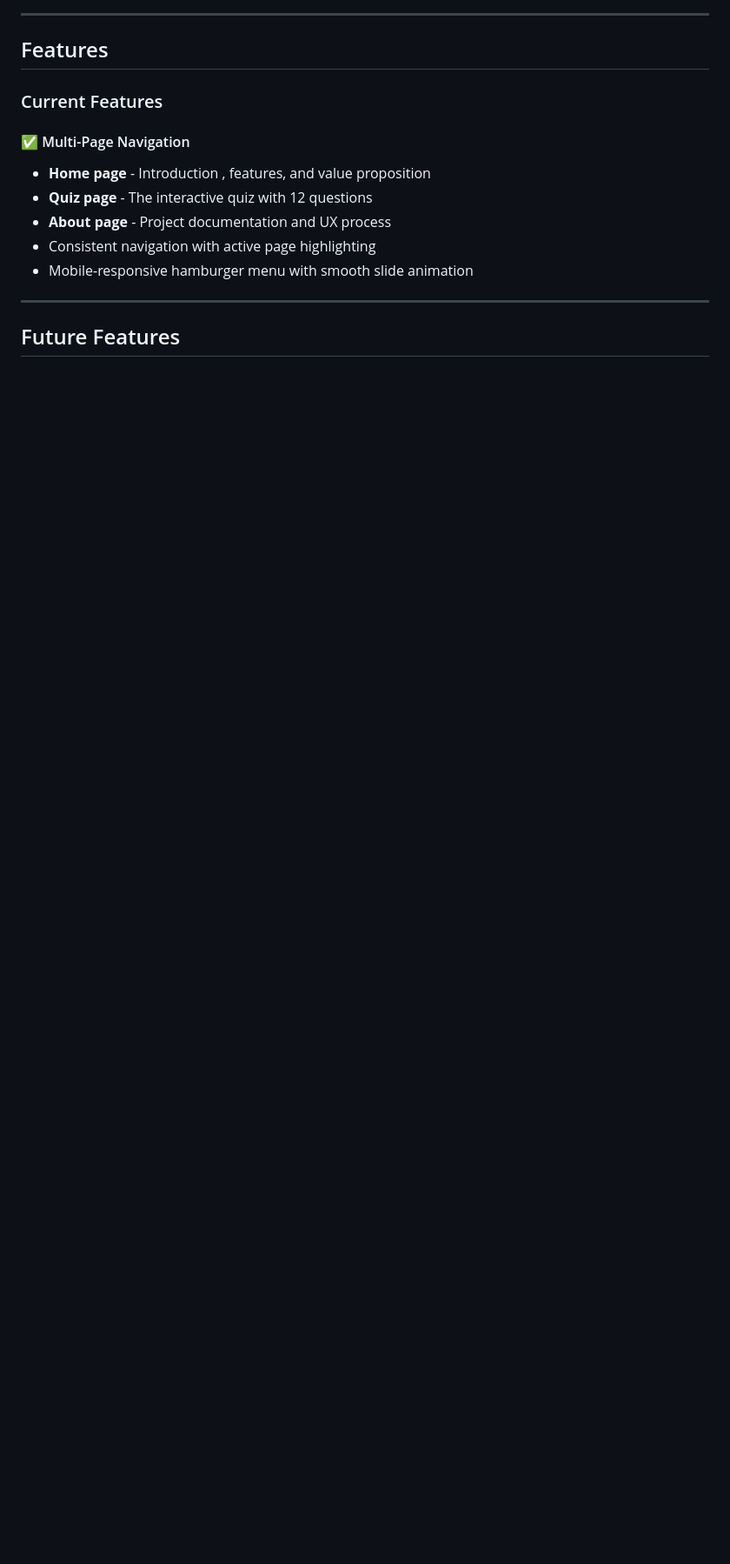
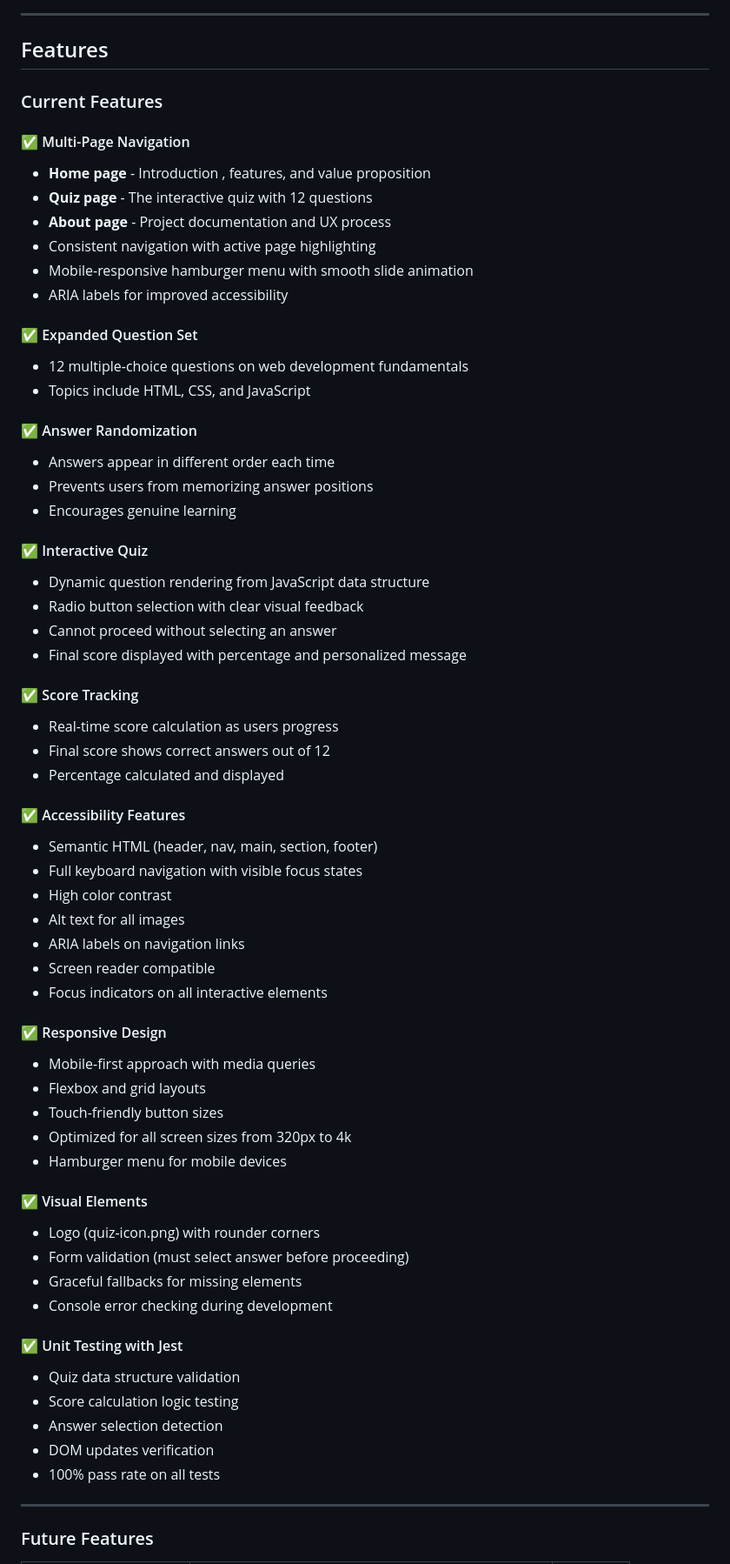
Before and after one commit to picker770/quiz-app, a Markdown page: README.md, the part around the change printed below. Shown: that part at 87% size. Drawn GitHub-style; blank space fills up the shorter version.

```diff
--- a/README.md
+++ b/README.md
@@ -99,8 +119,59 @@ The aim of this project is to create **simple, interactive quiz application** th
  - **About page** - Project documentation and UX process
  - Consistent navigation with active page highlighting
  - Mobile-responsive hamburger menu with smooth slide animation
+ - ARIA labels for improved accessibility
+
+ #### ✅ Expanded Question Set
+ - 12 multiple-choice questions on web development fundamentals
+ - Topics include HTML, CSS, and JavaScript
+
+ #### ✅ Answer Randomization
+ - Answers appear in different order each time
+ - Prevents users from memorizing answer positions
+ - Encourages genuine learning
+
+ #### ✅ Interactive Quiz
+ - Dynamic question rendering from JavaScript data structure
+ - Radio button selection with clear visual feedback
+ - Cannot proceed without selecting an answer
+ - Final score displayed with percentage and personalized message
+
+ #### ✅ Score Tracking
+ - Real-time score calculation as users progress
+ - Final score shows correct answers out of 12
+ - Percentage calculated and displayed
+
+ #### ✅ Accessibility Features
+ - Semantic HTML (header, nav, main, section, footer)
+ - Full keyboard navigation with visible focus states
+ - High color contrast
+ - Alt text for all images
+ - ARIA labels on navigation links
+ - Screen reader compatible
+ - Focus indicators on all interactive elements
+
+ #### ✅ Responsive Design
+ - Mobile-first approach with media queries
+ - Flexbox and grid layouts
+ - Touch-friendly button sizes
+ - Optimized for all screen sizes from 320px to 4k
+ - Hamburger menu for mobile devices
+
+ #### ✅ Visual Elements
+ - Logo (quiz-icon.png) with rounder corners
+ - Form validation (must select answer before proceeding)
+ - Graceful fallbacks for missing elements
+ - Console error checking during development
+
+ #### ✅ Unit Testing with Jest
+ - Quiz data structure validation
+ - Score calculation logic testing
+ - Answer selection detection
+ - DOM updates verification
+ - 100% pass rate on all tests
+
 
  ---
 
- ## Future Features
+ ### Future Features
 
```
Also changed, not shown: other parts of README.md (+115 -33 lines), assets/docs/img/multi-device-website-generator.png.
